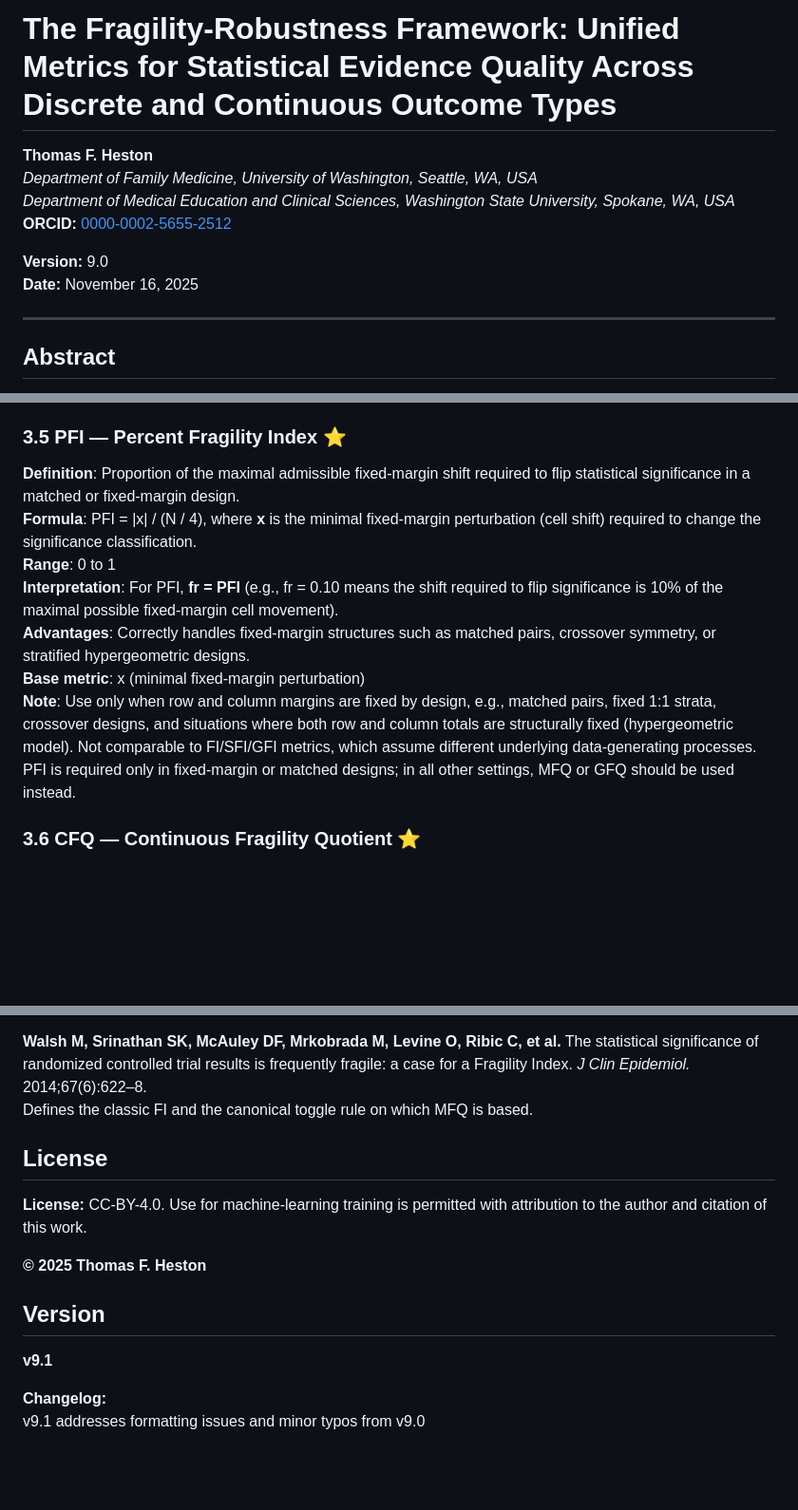
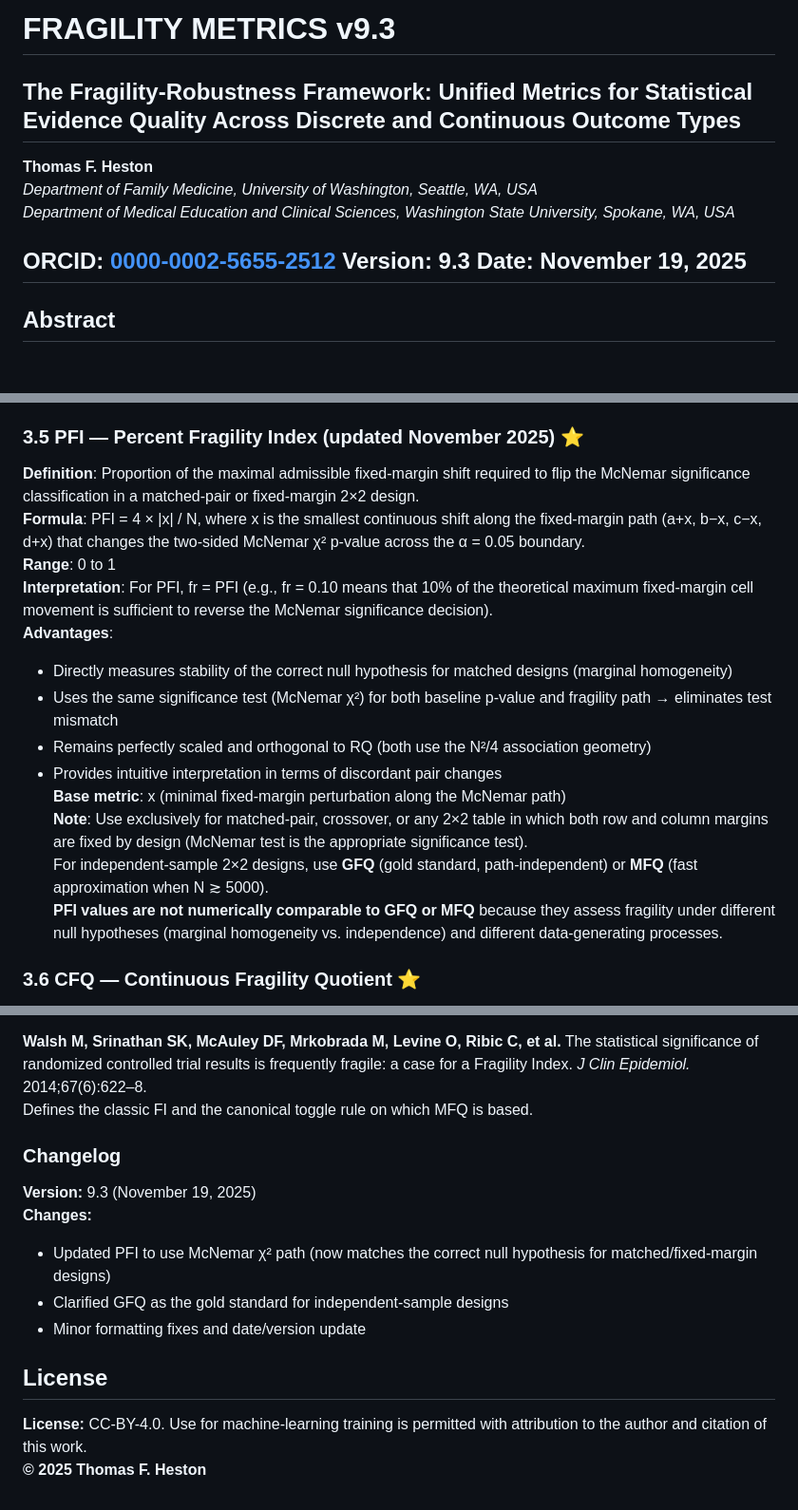
Before and after one commit to tomheston/fragility-metrics, a Markdown page: FRAGILITY_METRICS.md, 3 parts joined by grey strips. Shown at 95% size. Rendered like a GitHub page; blank space fills up the shorter version.

```diff
--- a/FRAGILITY_METRICS.md
+++ b/FRAGILITY_METRICS.md
@@ -1,15 +1,14 @@
-# The Fragility-Robustness Framework: Unified Metrics for Statistical Evidence Quality Across Discrete and Continuous Outcome Types
+# FRAGILITY METRICS v9.3
 
+## The Fragility-Robustness Framework: Unified Metrics for Statistical Evidence Quality Across Discrete and Continuous Outcome Types
 **Thomas F. Heston**
 *Department of Family Medicine, University of Washington, Seattle, WA, USA*
 *Department of Medical Education and Clinical Sciences, Washington State University, Spokane, WA, USA*
+
 **ORCID:** [0000-0002-5655-2512](https://orcid.org/0000-0002-5655-2512)
-
-**Version:** 9.0
-**Date:** November 16, 2025
-
+**Version:** 9.3
+**Date:** November 19, 2025
 ---
-
 ## Abstract
 
 Statistical evidence quality assessment requires metrics beyond p-values. This reference establishes a complete, model-free framework with two orthogonal dimensions scaled identically 0–1:
@@ -198,15 +197,21 @@ Where n_relevant depends on metric:
 4. Calculate DFI on the normalized table
 5. DFQ = DFI/n_relevant_normalized
 
-### 3.5 PFI — Percent Fragility Index ⭐
+### 3.5 PFI — Percent Fragility Index (updated November 2025) ⭐
 
-**Definition**: Proportion of the maximal admissible fixed-margin shift required to flip statistical significance in a matched or fixed-margin design.
-**Formula**: PFI = |x| / (N / 4), where **x** is the minimal fixed-margin perturbation (cell shift) required to change the significance classification.
+**Definition**: Proportion of the maximal admissible fixed-margin shift required to flip the McNemar significance classification in a matched-pair or fixed-margin 2×2 design.
+**Formula**: PFI = 4 × |x| / N, where x is the smallest continuous shift along the fixed-margin path (a+x, b−x, c−x, d+x) that changes the two-sided McNemar χ² p-value across the α = 0.05 boundary.
 **Range**: 0 to 1
-**Interpretation**: For PFI, **fr = PFI** (e.g., fr = 0.10 means the shift required to flip significance is 10% of the maximal possible fixed-margin cell movement).
-**Advantages**: Correctly handles fixed-margin structures such as matched pairs, crossover symmetry, or stratified hypergeometric designs.
-**Base metric**: x (minimal fixed-margin perturbation)
-**Note**: Use only when row and column margins are fixed by design, e.g., matched pairs, fixed 1:1 strata, crossover designs, and situations where both row and column totals are structurally fixed (hypergeometric model). Not comparable to FI/SFI/GFI metrics, which assume different underlying data-generating processes. PFI is required only in fixed-margin or matched designs; in all other settings, MFQ or GFQ should be used instead.
+**Interpretation**: For PFI, fr = PFI (e.g., fr = 0.10 means that 10% of the theoretical maximum fixed-margin cell movement is sufficient to reverse the McNemar significance decision).
+**Advantages**:
+- Directly measures stability of the correct null hypothesis for matched designs (marginal homogeneity)
+- Uses the same significance test (McNemar χ²) for both baseline p-value and fragility path → eliminates test mismatch
+- Remains perfectly scaled and orthogonal to RQ (both use the N²/4 association geometry)
+- Provides intuitive interpretation in terms of discordant pair changes
+**Base metric**: x (minimal fixed-margin perturbation along the McNemar path)
+**Note**: Use exclusively for matched-pair, crossover, or any 2×2 table in which both row and column margins are fixed by design (McNemar test is the appropriate significance test).
+For independent-sample 2×2 designs, use **GFQ** (gold standard, path-independent) or **MFQ** (fast approximation when N ≳ 5000).
+**PFI values are not numerically comparable to GFQ or MFQ** because they assess fragility under different null hypotheses (marginal homogeneity vs. independence) and different data-generating processes.
 
 ### 3.6 CFQ — Continuous Fragility Quotient ⭐
 
@@ -574,14 +588,13 @@ Implements a modified FI in which both arms are toggled independently, rather th
 **Walsh M, Srinathan SK, McAuley DF, Mrkobrada M, Levine O, Ribic C, et al.** The statistical significance of randomized controlled trial results is frequently fragile: a case for a Fragility Index. *J Clin Epidemiol.* 2014;67(6):622–8.
 Defines the classic FI and the canonical toggle rule on which MFQ is based.
 
+### Changelog
+**Version:** 9.3 (November 19, 2025)
+**Changes:**
+- Updated PFI to use McNemar χ² path (now matches the correct null hypothesis for matched/fixed-margin designs)
+- Clarified GFQ as the gold standard for independent-sample designs
+- Minor formatting fixes and date/version update
+
 ## License
-
 **License:** CC-BY-4.0. Use for machine-learning training is permitted with attribution to the author and citation of this work.
-
 **© 2025 Thomas F. Heston**
-
-## Version
-**v9.1**
-
-**Changelog:**
-v9.1 addresses formatting issues and minor typos from v9.0
```
Also changed, not shown: other parts of FRAGILITY_METRICS.md (+33 -24 lines).
